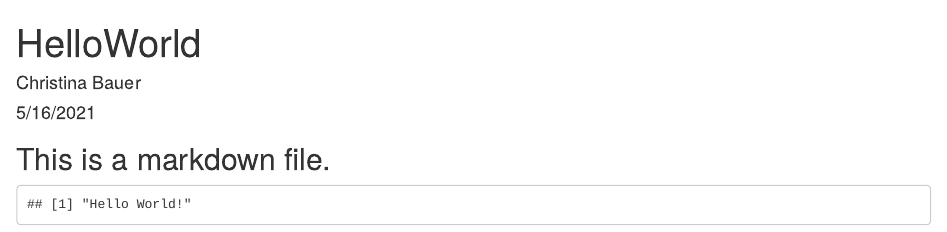
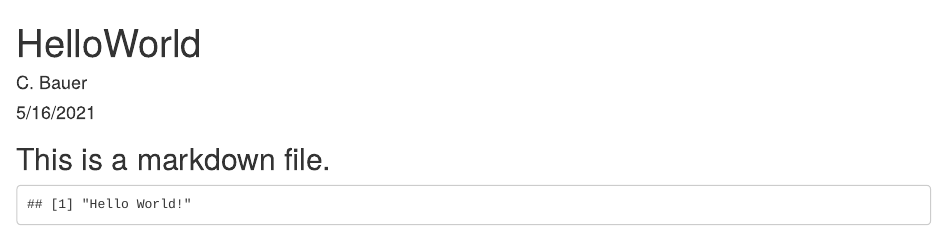
Before and after one commit to BauerCU/datasciencecoursera, an R Markdown document (HelloWorld.Rmd): the page in a window 1100 px wide, from its top. Rendered offline with R 4.5, knitr and Pandoc, with nearby package versions.

Commit message:
Update HelloWorld.Rmd

```diff
--- a/HelloWorld.Rmd
+++ b/HelloWorld.Rmd
@@ -1,6 +1,6 @@
 ---
 title: "HelloWorld"
-author: "Christina Bauer"
+author: "C. Bauer"
 date: "5/16/2021"
 output: html_document
 ---
```
